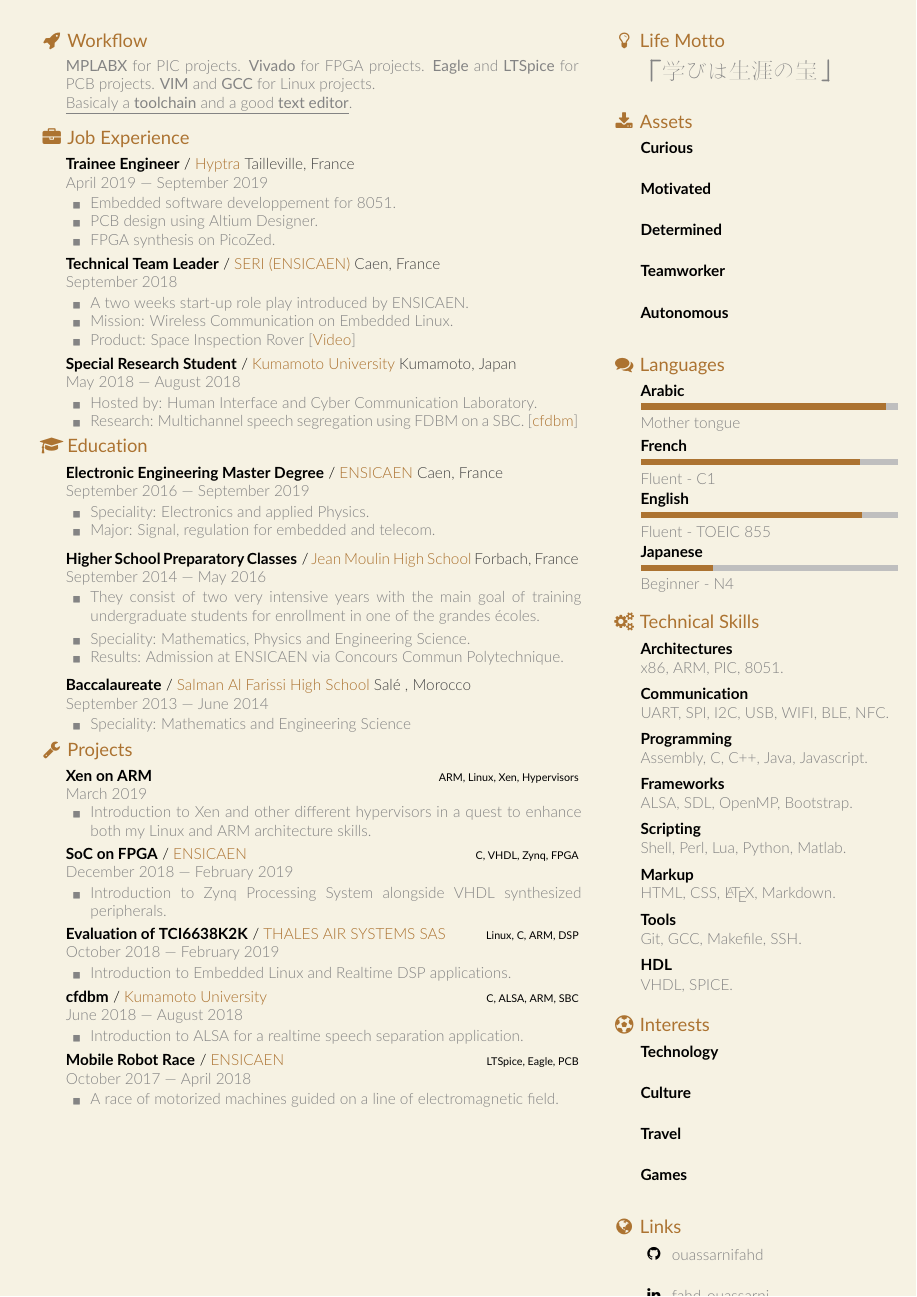
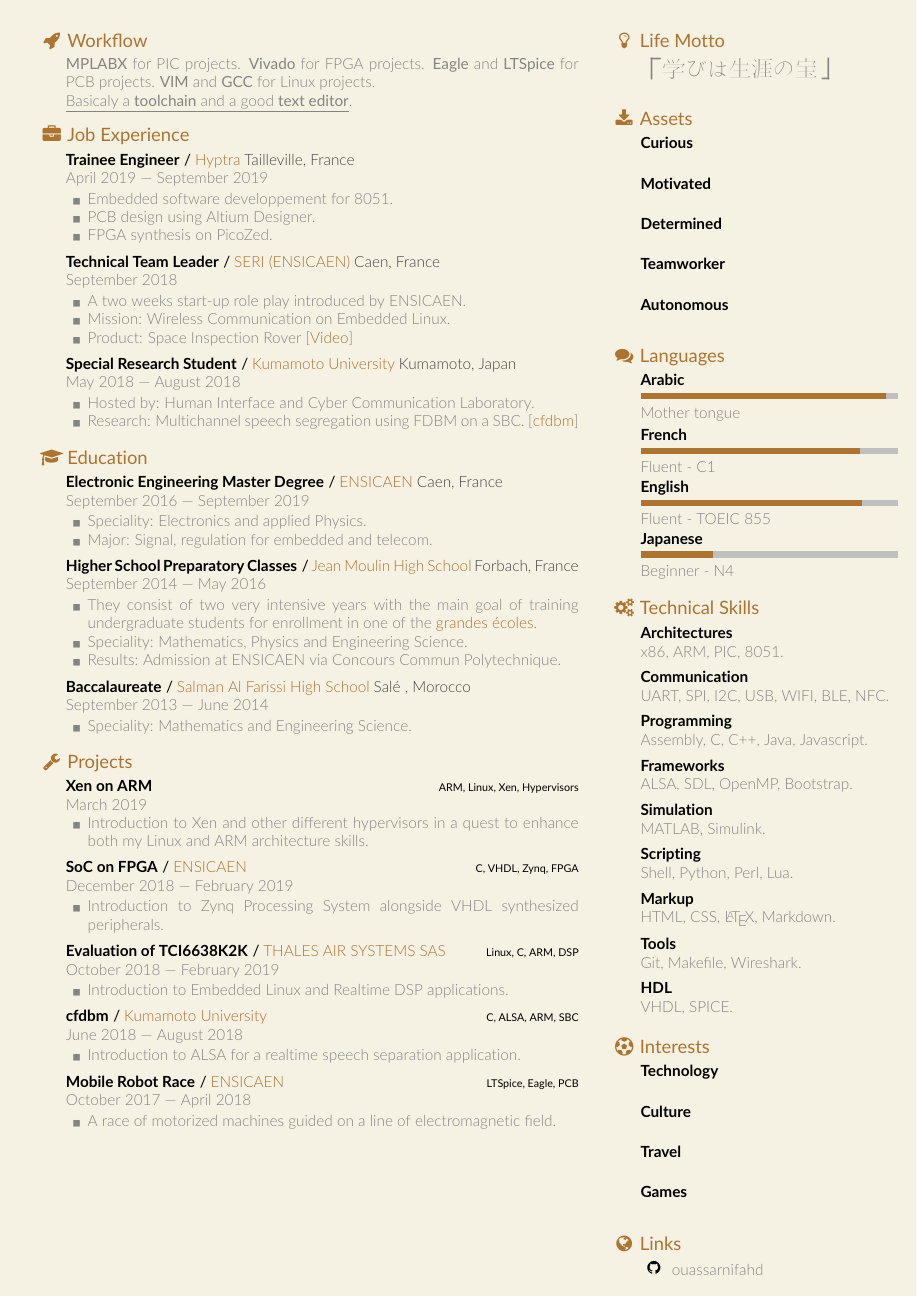
Before and after one commit to ouassarnifahd/latex-cv-resume, a LaTeX CV (resume.tex, which reads faresume.cls, style.tex): page 2 of 3. Compiled offline with pdfLaTeX.

Commit message:
LaTeX: Fixed manual spaces and items!

```diff
--- a/faresume.cls
+++ b/faresume.cls
@@ -11,6 +11,7 @@
 \RequirePackage[default]{lato}
 \RequirePackage[T1]{fontenc}
 \RequirePackage{fontawesome}
+\RequirePackage{enumitem}
 \RequirePackage{graphicx}
 \RequirePackage{setspace}
 \RequirePackage{titlesec}
@@ -23,7 +24,7 @@
 \newcommand{\authorfont}        {\huge\bfseries}
 \newcommand{\titlefont}         {\large\bfseries}
 \newcommand{\blocktitlefont}    {\large}
-\newcommand{\sectiontitlefont}  {\normalsize\bfseries}
+\newcommand{\sectionfont}       {\normalsize\bfseries}
 \newcommand{\contentfont}       {\normalsize\fontseries{l}\selectfont}
 \newcommand{\tagsfont}          {\scriptsize\scshape}
 
@@ -45,6 +46,20 @@
 
 %% Nice readable background
 \pagecolor{page-color}
+
+%% Default document style
+\newcommand{\authorstyle}       {\color{default-color}\authorfont}
+\newcommand{\titlestyle}        {\color{primary-color}\titlefont}
+\newcommand{\contentstyle}      {\color{secondary-color}\contentfont}
+\newcommand{\blocktitlestyle}   {\color{primary-color}\blocktitlefont}
+\newcommand{\sectionstyle}      {\color{default-color}\sectionfont}
+\newcommand{\companystyle}      {\color{primary-color}\contentfont}
+\newcommand{\placestyle}        {\color{dark-gray-color}\contentfont}
+\newcommand{\periodstyle}       {\color{secondary-color}\contentfont}
+\newcommand{\tagsstyle}         {\tagsfont}
+
+%% User defined document style
+\input{style.tex}
 
 %% Length definitions
 \newlength{\headerheigth}
@@ -84,9 +99,11 @@
     % \parbox[#1]{}
 }
 
-\newcommand{\squareitem}[2][t]{
-    \fawesomize[#1]{{\tiny\faStop}}{#2}
-}
+%% content items
+\newenvironment{additems}
+{\renewcommand{\labelitemi}{{\tiny\faStop}}
+\begin{itemize}[noitemsep,leftmargin=\contentindent]}
+{\end{itemize}}
 
 % BUG invisible characters?
 \newcommand{\link}[3][\color{primary-color}]{{#1\href{#2}{#3}}}
@@ -129,20 +146,22 @@
             \setlength{\titlesectionwidth}{\leftcolumnwidth}
         }
     	\begin{minipage}[t][0cm][c]{\titlesectionwidth}
-            {\color{default-color}\authorfont\theauthor}
+            {\authorstyle\theauthor}
             \par\setstretch{1.3}
-            {\color{primary-color}\titlefont\thetitle}
+            {\titlestyle\thetitle}
     	\end{minipage}
     \end{minipage}\hfill
     \begin{minipage}[c][\headerheigth]{\contactsectionwidth}
-        \color{secondary-color}\contentfont
+        \contentstyle
         \setlength{\contentwidth}{\contentwidthratio\textwidth}
         \setstretch{1.2}
-        \par\fawesomize{\faCalendar}{\thebirth}
-        \par\fawesomize[c]{\faEnvelope}{\themail}
-        \par\fawesomize{\faMapMarker}{\theaddress}\\
-        \par\fawesomize{\faPhoneSquare}{\thephone}
-        \par\fawesomize[c]{\faLink}{\thewebsite}
+        \begin{additems}
+            \item[\faCalendar] \thebirth
+            \item[\faEnvelope] \themail
+            \item[\faMapMarker] \theaddress
+            \item[\faPhoneSquare] \thephone
+            \item[\faLink] \thewebsite
+        \end{additems}
     \end{minipage}
     \par
     \ifthenelse{\isundefined{\theprofilepicture}}
@@ -170,17 +189,17 @@
 
 %% section
 \titleformat{\section}
-{\color{primary-color}\blocktitlefont}
+{\blocktitlestyle}
 {}{0cm}{}
 \titlespacing{\section}
-{0cm}{\contentsep}{0.5\contentsep}
+{0cm}{\contentsep}{0.3\contentsep}
 
 %% subsection
 \titleformat{\subsection}[runin]
-{\color{default-color}\sectiontitlefont}
+{\sectionstyle}
 {}{0cm}{}
 \titlespacing{\subsection}
-{0cm}{0cm}{3pt}[\contentsep]
+{0cm}{0cm}{3pt}[0.8\contentsep]
 
 %% New content
 % Type [free, job, degree, project, lang, asset]
@@ -218,8 +237,8 @@
         {
             %% / Company Place
             %% Period
-            {\contentfont / {\color{primary-color} #3} {\color{dark-gray-color}#4}}
-            \par{\color{secondary-color}\contentfont #5}
+            / {\companystyle #3} {\placestyle #4}
+            \par{\periodstyle #5}
             \par\vspace{0.6\contentsep}
         }
         {
@@ -228,13 +247,13 @@
                 %% Tags
                 \ifthenelse{\NOT\equal{#3}{}}
                 {
-                    {\contentfont / {\color{primary-color} #3}}
+                    / {\companystyle #3}
                 }
                 {
                     %% else put nothing in this paragraph
                 }
-                \hfill{\tagsfont #4}
-                \par{\color{secondary-color}\contentfont#5}
+                \hfill{\tagsstyle #4}
+                \par{\periodstyle#5}
                 \par\vspace{0.6\contentsep}
             }
             {
@@ -259,24 +278,24 @@
             %% Details (This paragraph is for everyone)
             \ifthenelse{\equal{#1}{free}}%
             {
-                {\color{secondary-color}\contentfont{#2}}
+                {\contentstyle{#2}}
             }
             {
                 \ifthenelse{\equal{#1}{asset}}
                 {
-                    {\color{secondary-color}\contentfont{#3}}
+                    {\contentstyle{#3}}
                 }
                 {
                     \ifthenelse{\equal{#1}{lang}}
                     {
-                        {\color{secondary-color}\contentfont{#4}}
+                        {\contentstyle{#4}}
                     }
                     {
                         \ifthenelse{\equal{#1}{degree}\OR
                                     \equal{#1}{job}\OR
                                     \equal{#1}{project}}
                         {
-                            {\color{secondary-color}\contentfont{#6}}
+                            {\contentstyle{#6}}
                         }
                         {
                             %% else put nothing in this paragraph
@@ -287,15 +306,16 @@
         \end{minipage}
     \end{minipage}
     %% Spacing
-    \ifthenelse{\equal{#1}{job}\OR\equal{#1}{degree}}%\OR\equal{#1}{project}}
+    \ifthenelse{\equal{#1}{job}\OR\equal{#1}{degree}\OR\equal{#1}{project}}
     {
-        \vspace{-0.5\contentsep}
+        \vspace{-0.7\contentsep}
     }
     {
-        \vspace{0.5\contentsep}
+        \vspace{0.4\contentsep}
     }
 }
 
+%% New block
 \newcommand{\addblock}[2]{
     \section{\fawesomize{#1}{\mbox{#2}}}
 }
--- a/resume.tex
+++ b/resume.tex
@@ -48,49 +46,33 @@
 			{Hyptra}{Tailleville, France}
 			{April 2019 --- September 2019}
 			{
-				\squareitem{
-					Embedded software developpement for 8051.
-				}
-				\squareitem{
-					PCB design using Altium Designer.
-				}
-				\squareitem{
-					FPGA synthesis on PicoZed.
-				}
+				\begin{additems}
+					\item Embedded software developpement for 8051.
+					\item PCB design using Altium Designer.
+					\item FPGA synthesis on PicoZed.
+				\end{additems}
 			}
-
-			\vspace{-.1cm} %% FIXME! Manual spacement
 
 		\addcontent[job]{Technical Team Leader}
 			{SERI (ENSICAEN)}{Caen, France}
 			{September 2018}
 			{
-				\squareitem{
-					A two weeks start-up role play introduced by ENSICAEN.
-				}
-				\squareitem{
-					Mission: Wireless Communication on Embedded Linux.
-				}
-				\squareitem{
-					Product: Space Inspection Rover [\link{https://www.facebook.com/watch/?v=335022830595514}{Video}]
-				}
+				\begin{additems}
+					\item A two weeks start-up role play introduced by ENSICAEN.
+					\item Mission: Wireless Communication on Embedded Linux.
+					\item Product: Space Inspection Rover [\link{https://www.facebook.com/watch/?v=335022830595514}{Video}]
+				\end{additems}
 			}
-
-			\vspace{-.1cm} %% FIXME! Manual spacement
 
 		\addcontent[job]{Special Research Student}
 			{Kumamoto University}{Kumamoto, Japan}
 			{May 2018 --- August 2018}
 			{
-				\squareitem{
-					Hosted by: Human Interface and Cyber Communication Laboratory.
-				}
-				\squareitem{
-					Research: Multichannel speech segregation using FDBM on a SBC. [\link{https://github.com/ouassarnifahd/cfdbm}{cfdbm}]
-				}
+				\begin{additems}
+					\item Hosted by: Human Interface and Cyber Communication Laboratory.
+					\item Research: Multichannel speech segregation using FDBM on a SBC. [\link{https://github.com/ouassarnifahd/cfdbm}{cfdbm}]
+				\end{additems}
 			}
-
-			\vspace{-.3cm} %% FIXME! Manual spacement
 
 	\addblock{\faGraduationCap}{Education}
 
@@ -98,40 +80,32 @@
 			{ENSICAEN}{Caen, France}
 			{September 2016 --- September 2019}
 			{
-				\squareitem{
-					Speciality: Electronics and applied Physics.
-				}
-				\squareitem{
-					Major: Signal, regulation for embedded and telecom.
-				}
+				\begin{additems}
+					\item Speciality: Electronics and applied Physics.
+					\item Major: Signal, regulation for embedded and telecom.
+				\end{additems}
 			}
 
 		\addcontent[degree]{Higher School Preparatory Classes}
 			{Jean Moulin High School}{Forbach, France}
 			{September 2014 --- May 2016}
 			{
-				\squareitem {
-					They consist of two very intensive years with the main goal of training undergraduate students for enrollment in one of the %\link{https://en.wikipedia.org/wiki/Grandes_%C3%A9coles}
+				\begin{additems}
+					\item They consist of two very intensive years with the main goal of training undergraduate students for enrollment in one of the \link{https://en.wikipedia.org/wiki/Grandes_\%C3\%A9coles}
 					{grandes \'ecoles}.
-				}\\
-				\squareitem{
-					Speciality: Mathematics, Physics and Engineering Science.
-				}
-				\squareitem{
-					Results: Admission at ENSICAEN via Concours Commun Polytechnique.
-				}
+					\item Speciality: Mathematics, Physics and Engineering Science.
+					\item Results: Admission at ENSICAEN via Concours Commun Polytechnique.
+				\end{additems}
 			}
 
 		\addcontent[degree]{Baccalaureate}
 			{Salman Al Farissi High School}{Sal\'e , Morocco}
 			{September 2013 --- June 2014}
 			{
-				\squareitem{
-					Speciality: Mathematics and Engineering Science
-				}
+				\begin{additems}
+					\item Speciality: Mathematics and Engineering Science.
+				\end{additems}
 			}
-
-		\vspace{-.3cm} %% FIXME! Manual spacement
 
 	\addblock{\faWrench}{Projects}
 
@@ -139,55 +113,51 @@
 			{}{ARM, Linux, Xen, Hypervisors}
 			{March 2019}
 			{
-				\squareitem{
-					Introduction to Xen and other different hypervisors in a quest to enhance both my Linux and ARM architecture skills.
-				}
+				\begin{additems}
+					\item Introduction to Xen and other different hypervisors in a quest to enhance both my Linux and ARM architecture skills.
+				\end{additems}
 			}
 
 		\addcontent[project]{SoC on FPGA}
 			{ENSICAEN}{C, VHDL, Zynq, FPGA}
 			{December 2018 --- February 2019}
 			{
-				\squareitem{
-					Introduction to Zynq Processing System alongside VHDL synthesized peripherals.
-				}
+				\begin{additems}
+					\item Introduction to Zynq Processing System alongside VHDL synthesized peripherals.
+				\end{additems}
 			}
 
 		\addcontent[project]{Evaluation of TCI6638K2K}
 			{THALES AIR SYSTEMS SAS}{Linux, C, ARM, DSP}
 			{October 2018 --- February 2019}
 			{
-				\squareitem{
-					Introduction to Embedded Linux and Realtime DSP applications.
-				}
+				\begin{additems}
+					\item Introduction to Embedded Linux and Realtime DSP applications.
+				\end{additems}
 			}
-
-			\vspace{-.3cm} %% FIXME! Manual spacement
 
 		\addcontent[project]{cfdbm}
 			{Kumamoto University}{C, ALSA, ARM, SBC}
 			{June 2018 --- August 2018}
 			{
-				\squareitem{
-					Introduction to ALSA for a realtime speech separation application.
-				}
+				\begin{additems}
+					\item Introduction to ALSA for a realtime speech separation application.
+				\end{additems}
 			}
-
-			\vspace{-.3cm} %% FIXME! Manual spacement
 
 		\addcontent[project]{Mobile Robot Race}
 			{ENSICAEN}{LTSpice, Eagle, PCB}
 			{October 2017 --- April 2018}
 			{
-				\squareitem{
-					A race of motorized machines guided on a line of electromagnetic field.
-				}
+				\begin{additems}
+					\item A race of motorized machines guided on a line of electromagnetic field.
+				\end{additems}
 			}
 
 \end{column}
-%%%%%%%%%%%%%%%%%%%%%%%%%%%%%%%%%%%%%%%%%%%%%%%%%%%%%%%%%%%%%%%%%%%%%
+%%%%%%%%%%%%%%%%%%%%%%%%%%%%%%%%%%%%%%%%%%%%%%%%%%%%%%%%%%%%%%%%%%%%%%%%%%%%%%%
 % RIGHT COLUMN
-%%%%%%%%%%%%%%%%%%%%%%%%%%%%%%%%%%%%%%%%%%%%%%%%%%%%%%%%%%%%%%%%%%%%%
+%%%%%%%%%%%%%%%%%%%%%%%%%%%%%%%%%%%%%%%%%%%%%%%%%%%%%%%%%%%%%%%%%%%%%%%%%%%%%%%
 \begin{column}[\rightcolumnwidth]
 
 	\addblock{\faLightbulbO}{Life Motto}
@@ -254,8 +224,12 @@
 			{ALSA, SDL, OpenMP, Bootstrap.}
 			{}{}{}{}
 
+		\addcontent[asset]{Simulation}
+			{MATLAB, Simulink.}
+			{}{}{}{}
+
 		\addcontent[asset]{Scripting}
-			{Shell, Perl, Lua, Python, Matlab.}
+			{Shell, Python, Perl, Lua.}
 			{}{}{}{}
 
 		\addcontent[asset]{Markup}
@@ -263,7 +237,7 @@
 			{}{}{}{}
 
 		\addcontent[asset]{Tools}
-			{Git, GCC, Makefile, SSH.}
+			{Git, Makefile, Wireshark.}
 			{}{}{}{}
 
 		\addcontent[asset]{HDL}
--- a/style.tex
+++ b/style.tex
@@ -1,25 +1,12 @@
-%% Style sheet for colors
+%% Style sheet for colors fonts and spacement
 
-%% Color definitions (help yourself at https://latexcolor.com/)
-\definecolor{page-color}        {HTML}{F6F2E3}
-\definecolor{default-color}     {HTML}{000000}
-\definecolor{primary-color}     {HTML}{ac7331}
-\definecolor{secondary-color}   {HTML}{848484}
-\definecolor{dark-gray-color}   {HTML}{444444}
-\definecolor{light-gray-color}  {HTML}{BFBFBF}
-
-%% Length definitions
-\setlength{\headerheigth}           {2cm}
-\setlength{\headerwidth}            {0.72\textwidth}
-\setlength{\headersep}              {.5cm}
-
-\setlength{\profilepicturewidth}    {0.20\headerwidth}
-\setlength{\titlesectionwidth}      {0.60\headerwidth}
-
-\setlength{\leftcolumnwidth}        {0.68\textwidth}
-\setlength{\rightcolumnwidth}       {0.38\textwidth}
-\setlength{\contactsectionwidth}    {0.90\rightcolumnwidth}
-
-\setlength{\contentindent}          {.5cm}
-\renewcommand{\contentwidthratio}   {0.90}
-\setlength{\contentsep}             {.2cm}
+%% Document style
+\renewcommand{\authorstyle}       {\color{default-color}\authorfont}
+\renewcommand{\titlestyle}        {\color{primary-color}\titlefont}
+\renewcommand{\contentstyle}      {\color{secondary-color}\contentfont}
+\renewcommand{\blocktitlestyle}   {\color{primary-color}\blocktitlefont}
+\renewcommand{\sectionstyle}      {\color{default-color}\sectionfont}
+\renewcommand{\companystyle}      {\color{primary-color}\contentfont}
+\renewcommand{\placestyle}        {\color{dark-gray-color}\contentfont}
+\renewcommand{\periodstyle}       {\color{secondary-color}\contentfont}
+\renewcommand{\tagsstyle}         {\tagsfont}
```
Also changed, not shown: cv.tex (+45 -69 lines), Makefile, cv.pdf, resume.pdf, resume.tex (6 more changed lines).
